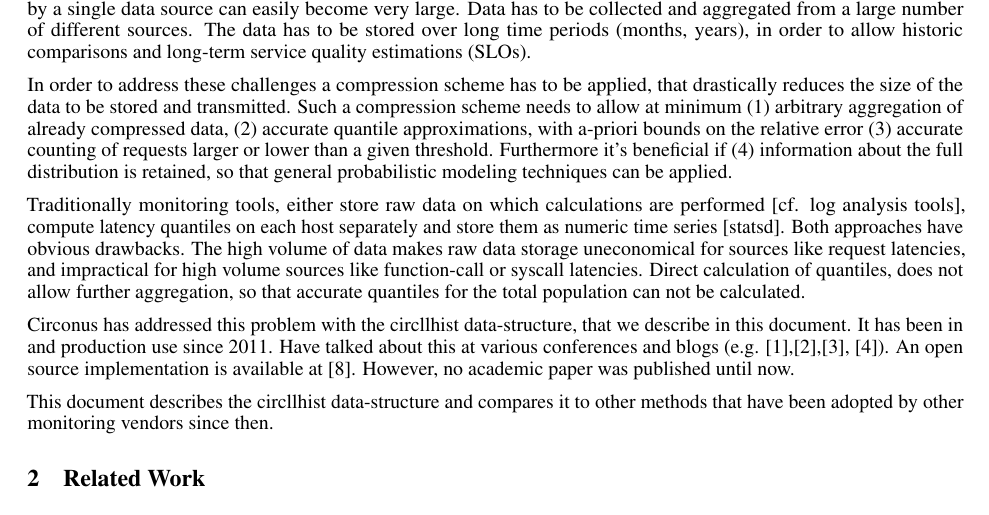
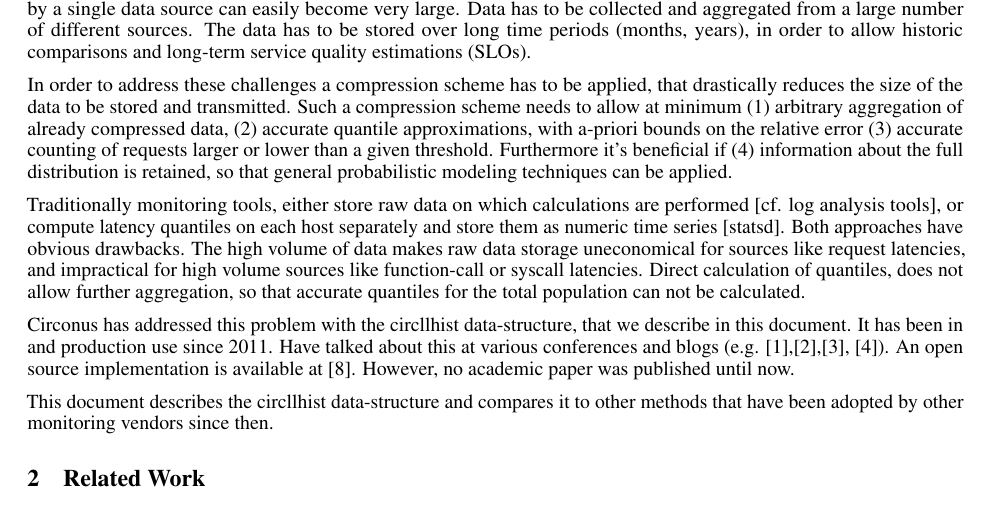
Before and after one commit to circonus-labs/circllhist-paper, a LaTeX paper (circllhist.tex): part of page 1 of 16, cut so that both start at the same text. Compiled offline with pdfLaTeX.

Commit message:
Update circllhist.tex

```diff
--- a/circllhist.tex
+++ b/circllhist.tex
@@ -108,7 +108,7 @@ or lower than a given threshold. Furthermore it's beneficial if (4) information
 distribution is retained, so that general probabilistic modeling techniques can be applied.
 
 Traditionally monitoring tools, either store raw data on which calculations are performed [cf. log analysis tools],
-compute latency quantiles on each host separately and store them as numeric time series [statsd].
+or compute latency quantiles on each host separately and store them as numeric time series [statsd].
 Both approaches have obvious drawbacks.
 The high volume of data makes raw data storage uneconomical for sources like request latencies,
 and impractical for high volume sources like function-call or syscall latencies.
```
